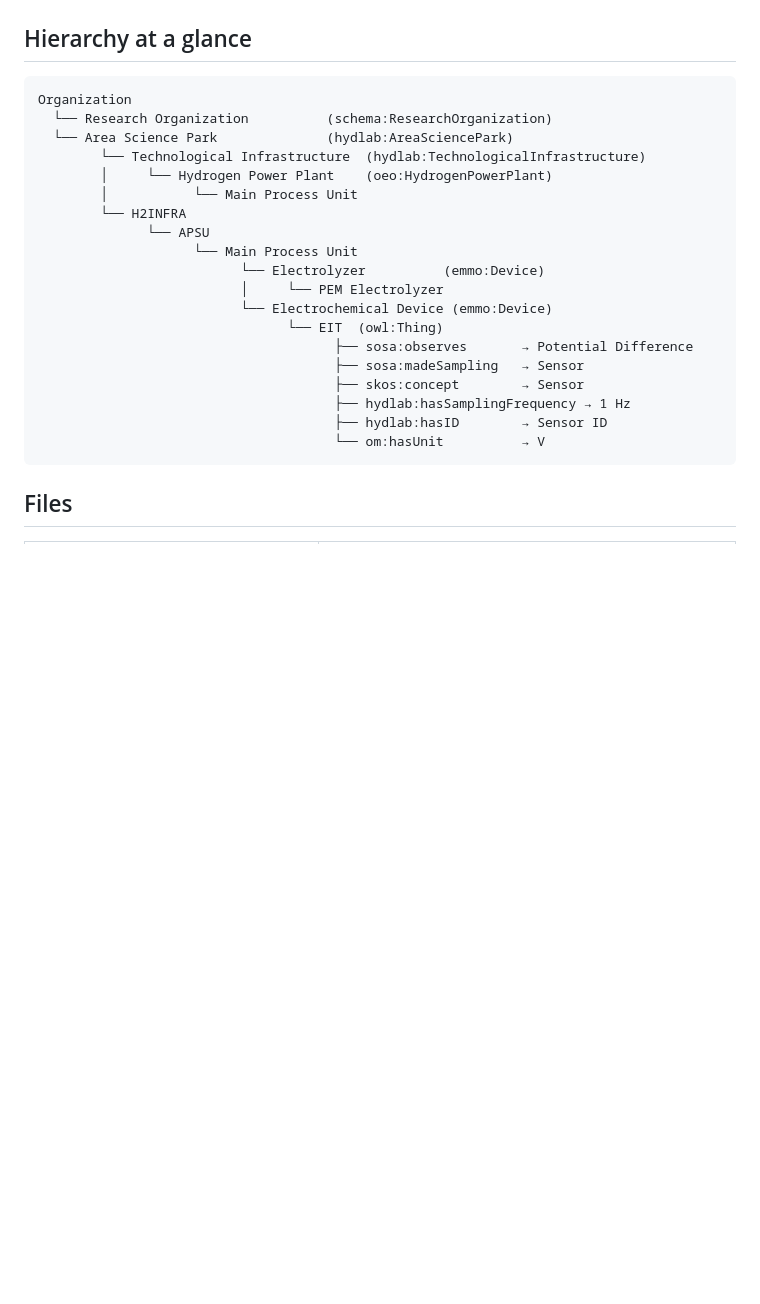
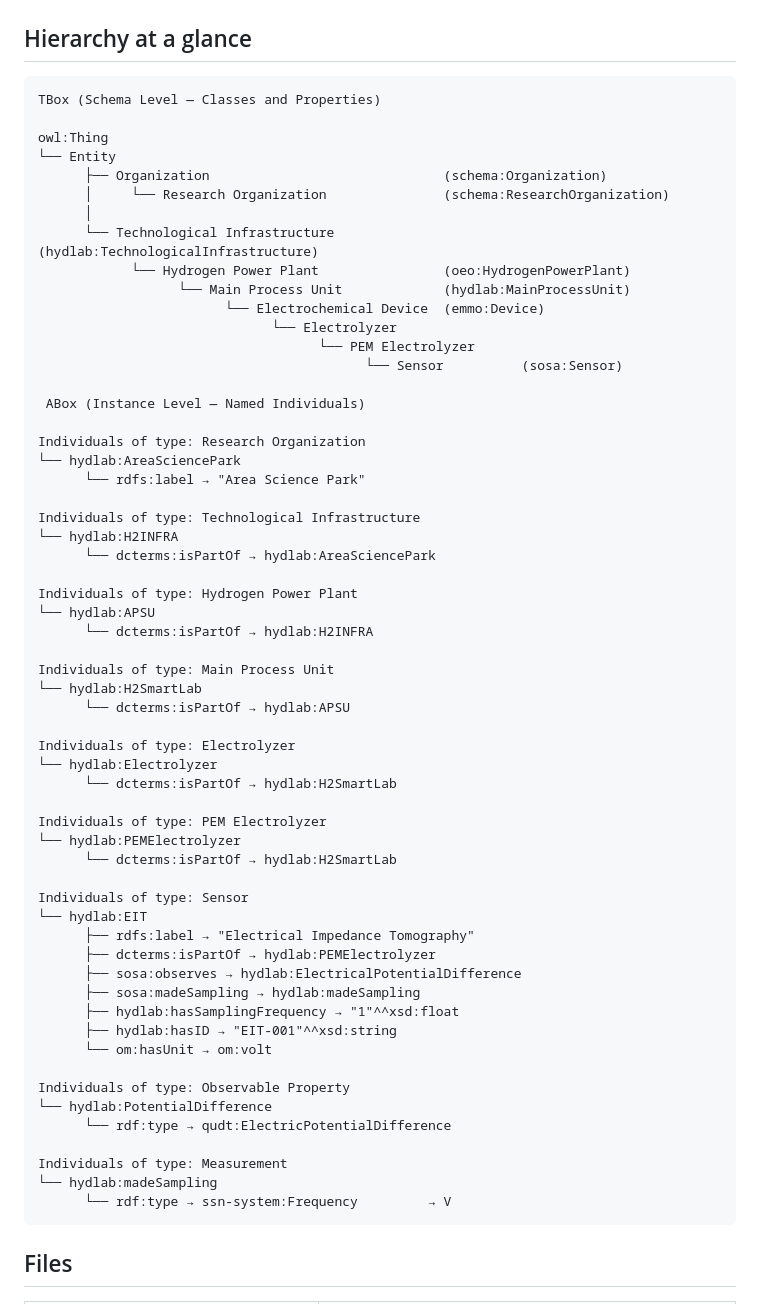
Before and after one commit to smriti1002/hydlab, a Markdown page: README.md, the part around the change. Rendered like a GitHub page; blank space fills up the shorter version.

Commit message:
updated details in README

````diff
--- a/README.md
+++ b/README.md
@@ -13,25 +13,64 @@ Base IRI: https://purl.org/hydlab/ns#
 ## Hierarchy at a glance
 
 ```
-Organization
-  └── Research Organization          (schema:ResearchOrganization)
-  └── Area Science Park              (hydlab:AreaSciencePark)
-        └── Technological Infrastructure  (hydlab:TechnologicalInfrastructure)
-        │     └── Hydrogen Power Plant    (oeo:HydrogenPowerPlant)
-        │           └── Main Process Unit
-        └── H2INFRA
-              └── APSU
-                    └── Main Process Unit
-                          └── Electrolyzer          (emmo:Device)
-                          │     └── PEM Electrolyzer
-                          └── Electrochemical Device (emmo:Device)
-                                └── EIT  (owl:Thing)
-                                      ├── sosa:observes       → Potential Difference
-                                      ├── sosa:madeSampling   → Sensor
-                                      ├── skos:concept        → Sensor
-                                      ├── hydlab:hasSamplingFrequency → 1 Hz
-                                      ├── hydlab:hasID        → Sensor ID
-                                      └── om:hasUnit          → V
+TBox (Schema Level — Classes and Properties)
+
+owl:Thing
+└── Entity
+      ├── Organization                              (schema:Organization)
+      │     └── Research Organization               (schema:ResearchOrganization)
+      │
+      └── Technological Infrastructure              (hydlab:TechnologicalInfrastructure)
+            └── Hydrogen Power Plant                (oeo:HydrogenPowerPlant)
+                  └── Main Process Unit             (hydlab:MainProcessUnit)
+                        └── Electrochemical Device  (emmo:Device)
+                              └── Electrolyzer
+                                    └── PEM Electrolyzer
+                                          └── Sensor          (sosa:Sensor)
+
+ ABox (Instance Level — Named Individuals)
+
+Individuals of type: Research Organization
+└── hydlab:AreaSciencePark
+      └── rdfs:label → "Area Science Park"
+
+Individuals of type: Technological Infrastructure
+└── hydlab:H2INFRA
+      └── dcterms:isPartOf → hydlab:AreaSciencePark
+
+Individuals of type: Hydrogen Power Plant
+└── hydlab:APSU
+      └── dcterms:isPartOf → hydlab:H2INFRA
+
+Individuals of type: Main Process Unit
+└── hydlab:H2SmartLab
+      └── dcterms:isPartOf → hydlab:APSU
+
+Individuals of type: Electrolyzer
+└── hydlab:Electrolyzer
+      └── dcterms:isPartOf → hydlab:H2SmartLab
+
+Individuals of type: PEM Electrolyzer
+└── hydlab:PEMElectrolyzer
+      └── dcterms:isPartOf → hydlab:H2SmartLab
+
+Individuals of type: Sensor
+└── hydlab:EIT
+      ├── rdfs:label → "Electrical Impedance Tomography"
+      ├── dcterms:isPartOf → hydlab:PEMElectrolyzer
+      ├── sosa:observes → hydlab:ElectricalPotentialDifference
+      ├── sosa:madeSampling → hydlab:madeSampling
+      ├── hydlab:hasSamplingFrequency → "1"^^xsd:float
+      ├── hydlab:hasID → "EIT-001"^^xsd:string
+      └── om:hasUnit → om:volt
+
+Individuals of type: Observable Property
+└── hydlab:PotentialDifference
+      └── rdf:type → qudt:ElectricPotentialDifference
+
+Individuals of type: Measurement
+└── hydlab:madeSampling
+      └── rdf:type → ssn-system:Frequency         → V
 ```
 
 ## Files
````
